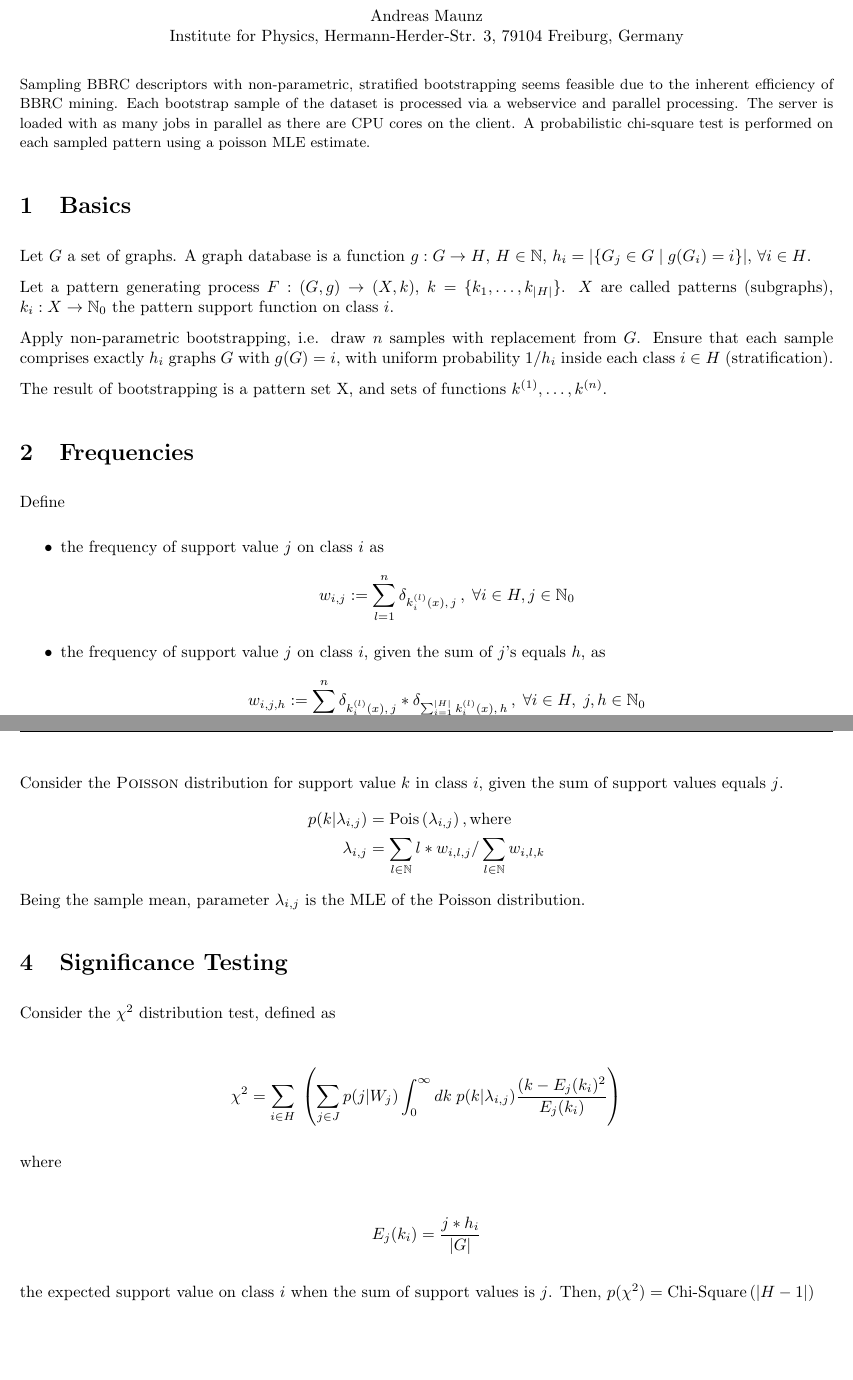
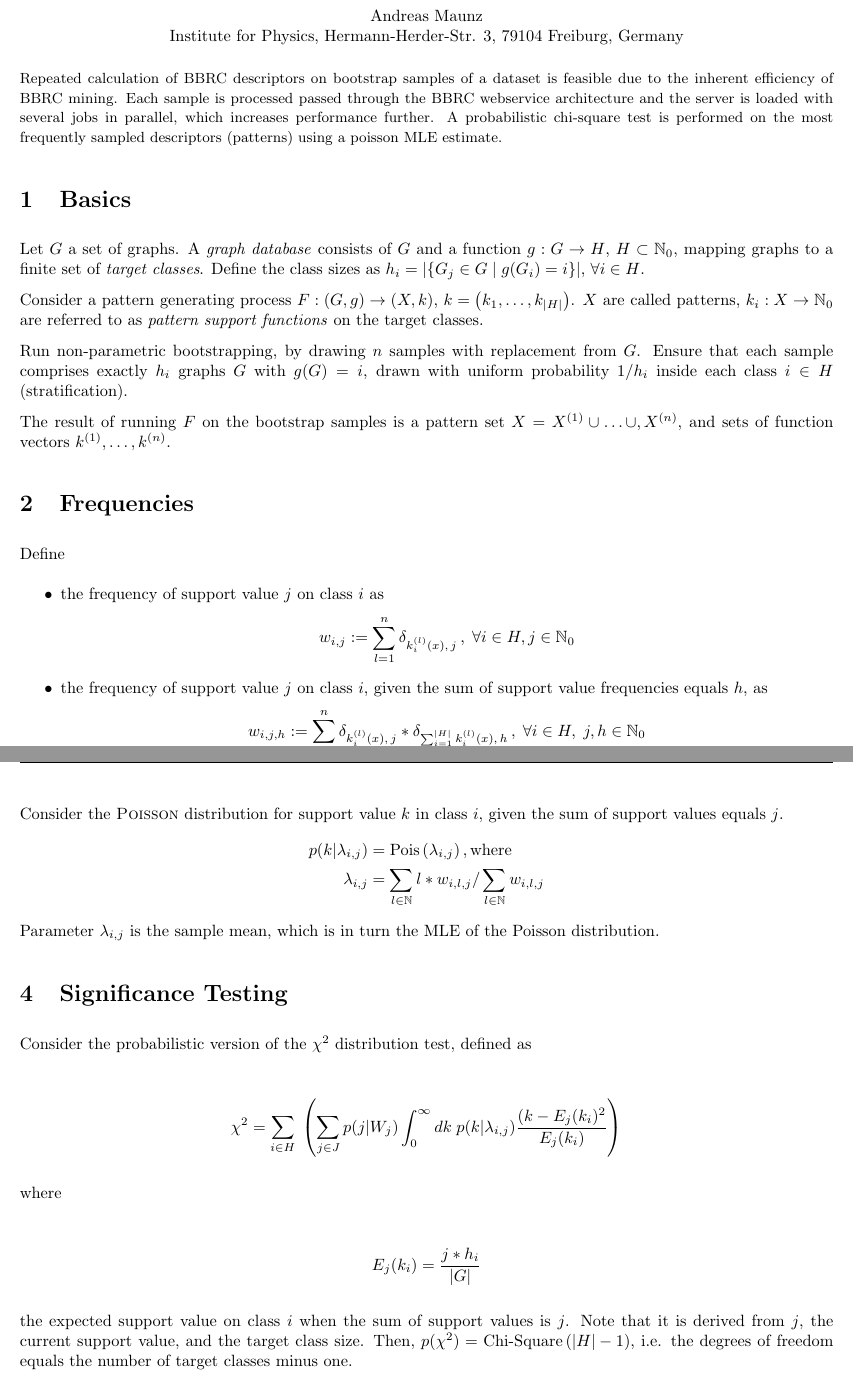
Before and after one commit to amaunz/bbrc-sample, a LaTeX document (doc/bbrc-sample.tex): two parts of pages 1 and 2 of 2, joined at a grey line, cut so that both start at the same text, the shorter picture padded with empty space. Compiled offline with pdfLaTeX.

Commit message:
Updated doc

```diff
--- a/doc/bbrc-sample.tex
+++ b/doc/bbrc-sample.tex
@@ -90,20 +90,19 @@ Andreas Maunz \\Institute for Physics, Hermann-Herder-Str. 3, 79104 Freiburg, Ge
 \end{center}
 
 \begin{small}
-Sampling BBRC descriptors with non-parametric, stratified bootstrapping seems feasible due to the inherent efficiency of BBRC mining.
-Each bootstrap sample of the dataset is processed via a webservice and parallel processing.
-The server is loaded with as many jobs in parallel as there are CPU cores on the client.
-A probabilistic chi-square test is performed on each sampled pattern using a poisson MLE estimate.
+Repeated calculation of BBRC descriptors on bootstrap samples of a dataset is feasible due to the inherent efficiency of BBRC mining.
+Each sample is processed passed through the BBRC webservice architecture and the server is loaded with several jobs in parallel, which increases performance further.
+A probabilistic chi-square test is performed on the most frequently sampled descriptors (patterns) using a poisson MLE estimate.
 \end{small}
 
 \section{Basics}
-Let $G$ a set of graphs. A graph database is a function $g: G \rightarrow H$, $H \in \mathbb{N}$, $h_i=\vert\{G_j \in G \; \vert\; g(G_i)=i\}\vert$, $\forall i \in H$.
+Let $G$ a set of graphs. A \emph{graph database} consists of $G$ and a function $g: G \rightarrow H$, $H \subset \mathbb{N}_0$, mapping graphs to a finite set of \emph{target classes}. Define the class sizes as $h_i=\vert\{G_j \in G \; \vert\; g(G_i)=i\}\vert$, $\forall i \in H$.
 
-Let a pattern generating process $F: (G,g) \rightarrow (X,k)$, $k=\{k_1,\ldots,k_{\vert H\vert}\}$. $X$ are called patterns (subgraphs), $k_i: X \rightarrow \mathbb{N}_0$ the pattern support function on class $i$.
+Consider a pattern generating process $F: (G,g) \rightarrow (X,k)$, $k=\left(k_1,\ldots,k_{\vert H\vert}\right)$. $X$ are called patterns, $k_i: X \rightarrow \mathbb{N}_0$ are referred to as \emph{pattern support functions} on the target classes.
 
-Apply non-parametric bootstrapping, i.e. draw $n$ samples with replacement from $G$. Ensure that each sample comprises exactly $h_i$ graphs $G$ with $g(G)=i$, with uniform probability $1/h_i$ inside each class $i \in H$ (stratification).
+Run non-parametric bootstrapping, by drawing $n$ samples with replacement from $G$. Ensure that each sample comprises exactly $h_i$ graphs $G$ with $g(G)=i$, drawn with uniform probability $1/h_i$ inside each class $i \in H$ (stratification).
 
-The result of bootstrapping is a pattern set X, and sets of functions $k^{(1)},\ldots,k^{(n)}$.
+The result of running $F$ on the bootstrap samples is a pattern set $X= X^{(1)}\cup\ldots\cup,X^{(n)}$, and sets of function vectors $k^{(1)},\ldots,k^{(n)}$.
 
 \section{Frequencies}
 Define
@@ -112,7 +111,7 @@ Define
     \begin{equation*}
         w_{i,j}:=\sum_{l=1}^n \delta_{k_i^{(l)}(x),\, j}\, , \; \forall i \in H, j \in \mathbb{N}_0
     \end{equation*}
-  \item the frequency of support value $j$ on class $i$, given the sum of $j$'s equals $h$, as
+  \item the frequency of support value $j$ on class $i$, given the sum of support value frequencies equals $h$, as
     \begin{equation*}
       w_{i,j,h}:=\sum_{l=1}^n \delta_{k_i^{(l)}(x),\, j} * \delta_{\sum_{i=1}^{\vert H \vert}k_i^{(l)}(x),\, h}\, , \; \forall i \in H, \; j,h \in \mathbb{N}_0
     \end{equation*}
@@ -133,12 +132,12 @@ Consider the finite set of support values $J \subset \mathbb{N}_0$ with $w_j > 0
 Consider the \textsc{Poisson} distribution for support value $k$ in class $i$, given the sum of support values equals $j$.
 \begin{align*}
   p(k\vert\lambda_{i,j}) &= \operatorname{Pois}\left(\lambda_{i,j}\right), \text{where}\\
-  \lambda_{i,j}&=\sum_{l \in \mathbb{N}} l*w_{i,l,j} / \sum_{l \in \mathbb{N}} w_{i,l,k}
+  \lambda_{i,j}&=\sum_{l \in \mathbb{N}} l*w_{i,l,j} / \sum_{l \in \mathbb{N}} w_{i,l,j}
 \end{align*}
-Being the sample mean, parameter $\lambda_{i,j}$ is the MLE of the Poisson distribution.
+Parameter $\lambda_{i,j}$ is the sample mean, which is in turn the MLE of the Poisson distribution.
 
 \section{Significance Testing}
-Consider the $\chi^2$ distribution test, defined as
+Consider the probabilistic version of the $\chi^2$ distribution test, defined as
 
 \begin{align*}
   \chi^2 = \sum_{i \in H}\; \left( \sum_{j \in J}p(j|W_j) \int_0^{\infty}dk\; p(k|\lambda_{i,j}) \frac{(k-E_j(k_i)^2}{E_j(k_i)} \right)
@@ -150,7 +149,7 @@ where
   E_j(k_i) = \frac{j * h_i}{\vert G\vert}
 \end{align*}
 
-the expected support value on class $i$ when the sum of support values is $j$. Then, $p(\chi^2)=\operatorname{Chi-Square}\left(\vert H-1\vert\right)$
+the expected support value on class $i$ when the sum of support values is $j$. Note that it is derived from $j$, the current support value, and the target class size. Then, $p(\chi^2)=\operatorname{Chi-Square}\left(\vert H\vert-1\right)$, i.e. the degrees of freedom equals the number of target classes minus one.
 
 
 \end{document}
```
Also changed, not shown: doc/bbrc-sample.tex (2 more changed lines), 2 other files.
